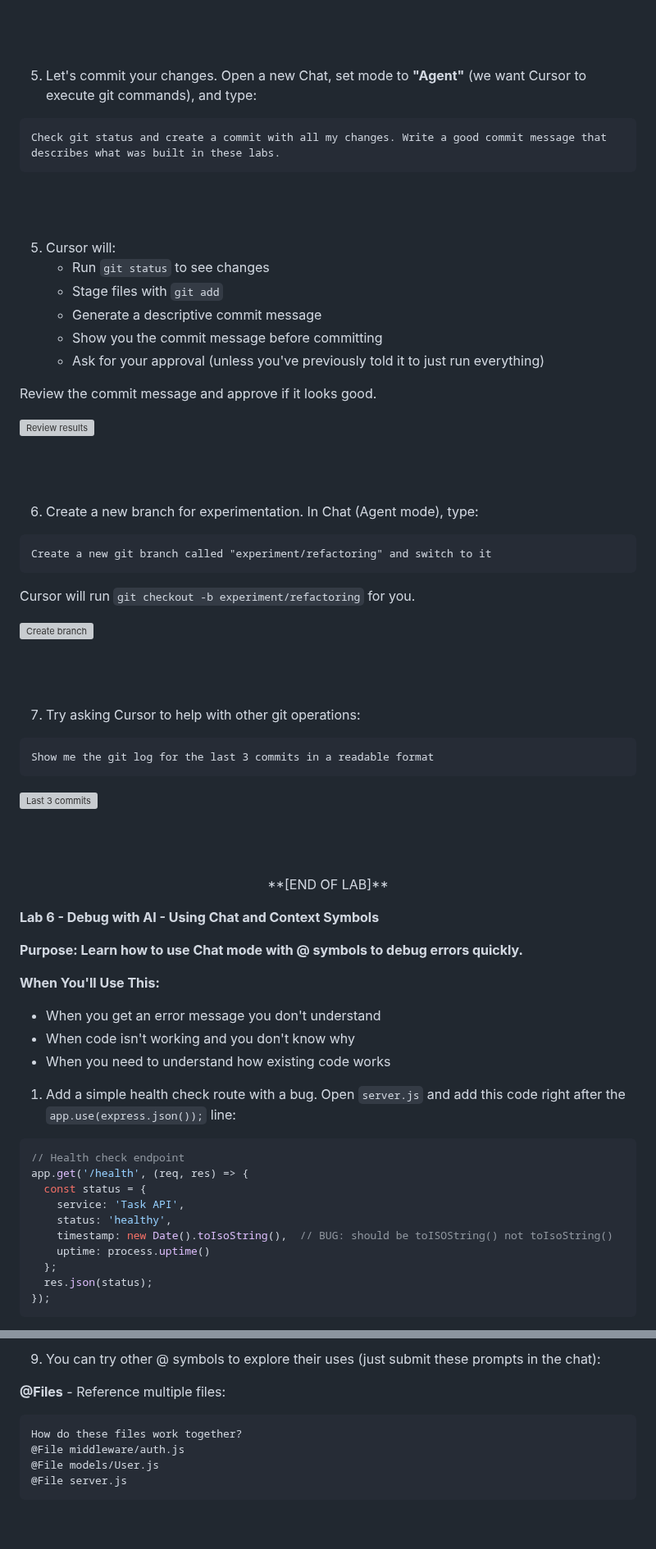
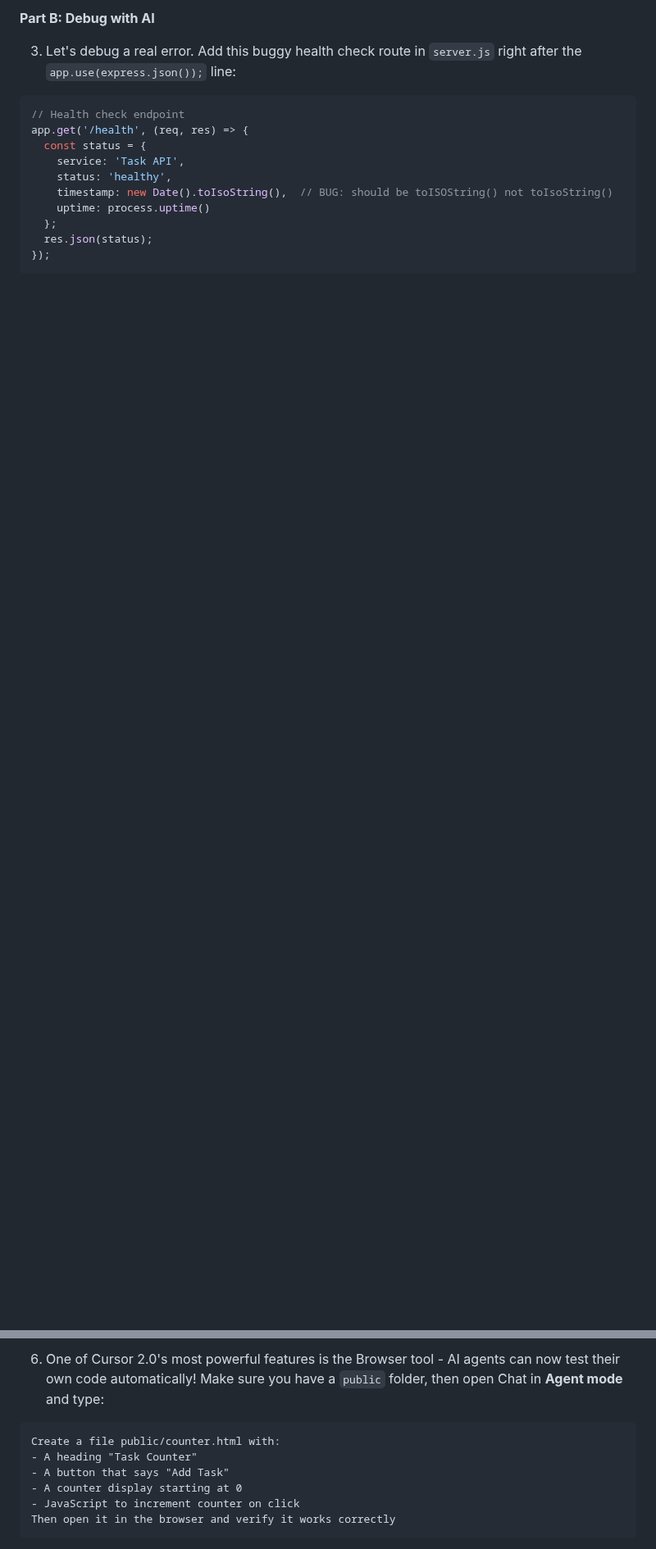
Before and after one commit to skillrepos/cursor, a Markdown page: labs.md, 2 parts joined by grey strips. Shown at 82% size. Rendered like a GitHub page; blank space fills up the shorter version; grey boxes are pictures that could not be loaded.

````diff
--- a/labs.md
+++ b/labs.md
@@ -584,66 +565,8 @@ Follow the workflow in AGENTS.md:
 <br><br>
 
+**Part B: Debug with AI**
 
-5. Let's commit your changes. Open a new Chat, set mode to **"Agent"** (we want Cursor to execute git commands), and type:
-
-```
-Check git status and create a commit with all my changes. Write a good commit message that describes what was built in these labs.
-```
-
-<br><br>
-
-5. Cursor will:
-   - Run `git status` to see changes
-   - Stage files with `git add`
-   - Generate a descriptive commit message
-   - Show you the commit message before committing
-   - Ask for your approval (unless you've previously told it to just run everything)
-
-Review the commit message and approve if it looks good.
-
-![Review results](./images/cursor67.png?raw=true "Review results")
-
-<br><br>
-
-6. Create a new branch for experimentation. In Chat (Agent mode), type:
-
-```
-Create a new git branch called "experiment/refactoring" and switch to it
-```
-
-Cursor will run `git checkout -b experiment/refactoring` for you.
-
-
-![Create branch](./images/cursor68.png?raw=true "Create branch")
-
-<br><br>
-
-7. Try asking Cursor to help with other git operations:
-
-```
-Show me the git log for the last 3 commits in a readable format
-```
-
-![Last 3 commits](./images/cursor69.png?raw=true "Last 3 commits")
-
-
-<br><br>
-
-<p align="center">
-**[END OF LAB]**
-</p>
-</br></br>
-
-**Lab 6 - Debug with AI - Using Chat and Context Symbols**
-
-**Purpose: Learn how to use Chat mode with @ symbols to debug errors quickly.**
-
-**When You'll Use This:**
-- When you get an error message you don't understand
-- When code isn't working and you don't know why
-- When you need to understand how existing code works
-
-1. Add a simple health check route with a bug. Open `server.js` and add this code right after the `app.use(express.json());` line:
+3. Let's debug a real error. Add this buggy health check route in `server.js` right after the `app.use(express.json());` line:
 
 ```javascript
 // Health check endpoint
@@ -725,11 +618,12 @@ What's wrong and how do I fix it?
 
-9. You can try other @ symbols to explore their uses (just submit these prompts in the chat):
+6. One of Cursor 2.0's most powerful features is the Browser tool - AI agents can now test their own code automatically! Make sure you have a `public` folder, then open Chat in **Agent mode** and type:
 
-**@Files** - Reference multiple files:
 ```
-How do these files work together?
-@File middleware/auth.js
-@File models/User.js
-@File server.js
+Create a file public/counter.html with:
+- A heading "Task Counter"
+- A button that says "Add Task"
+- A counter display starting at 0
+- JavaScript to increment counter on click
+Then open it in the browser and verify it works correctly
 ```
 
````
Also changed, not shown: other parts of labs.md (+104 -141 lines).
